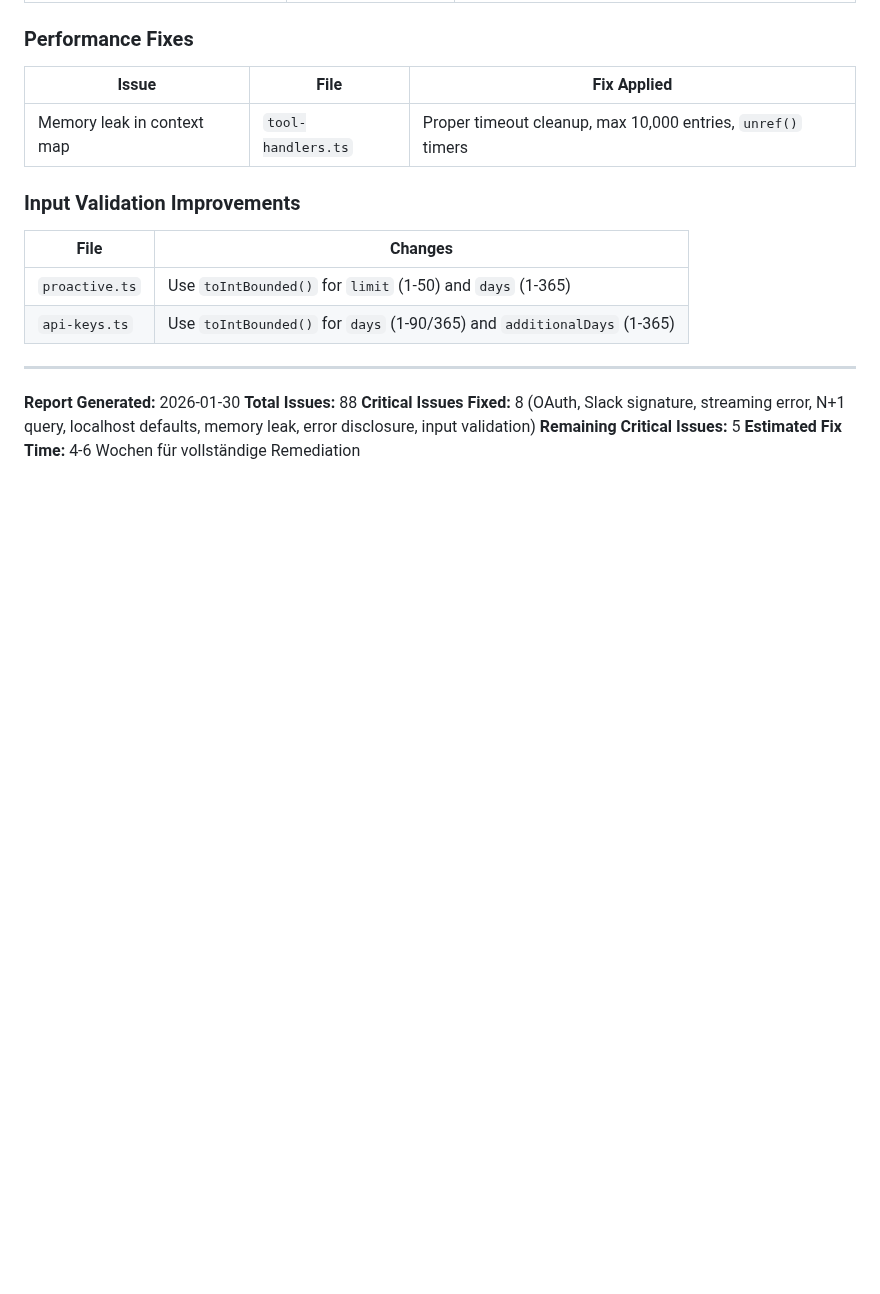
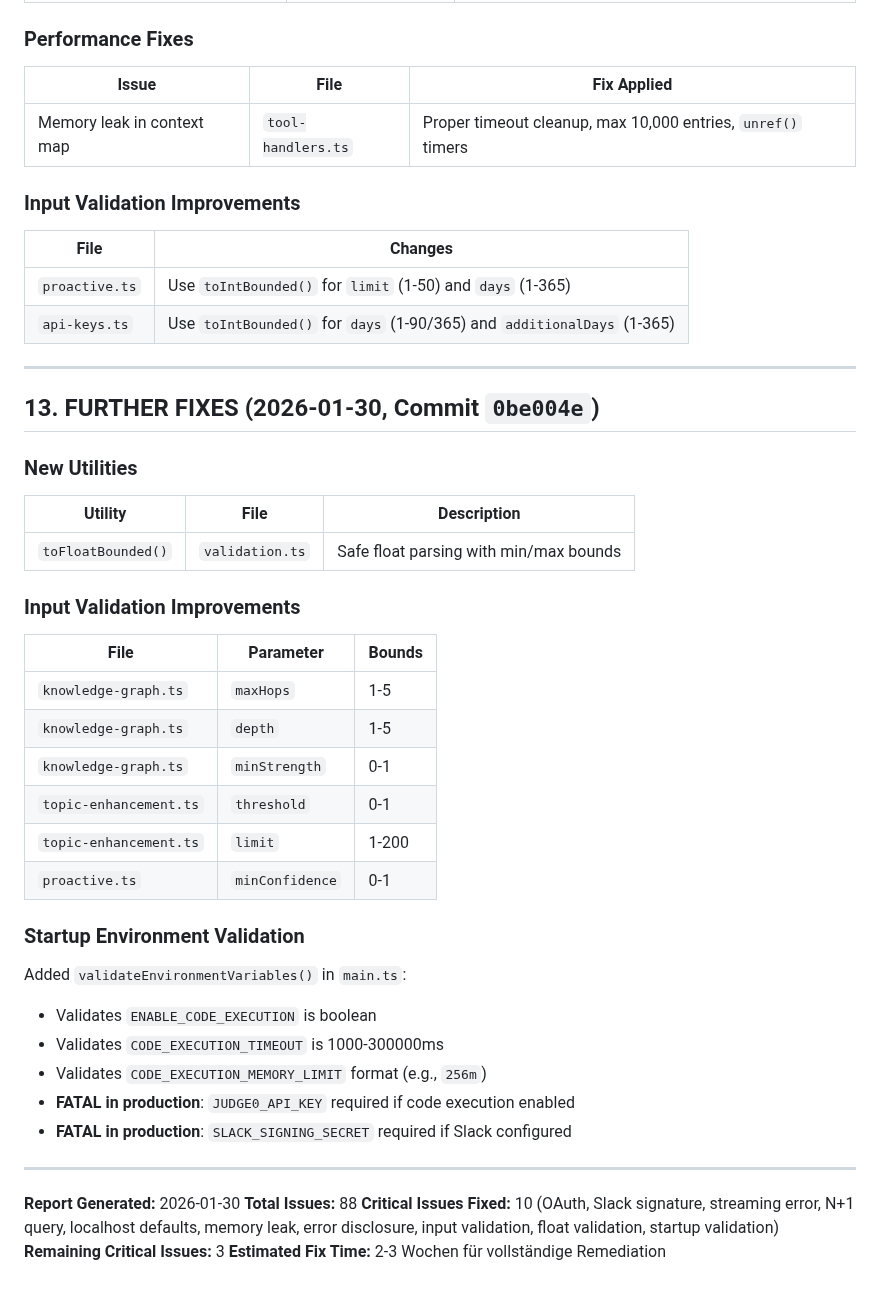
Before and after one commit to zensation-ai/zenai, a Markdown page: CODE_QUALITY_AUDIT_2026-01-30.md, the part around the change. GitHub-like rendering; blank space fills up the shorter version.

Commit message:
docs: Update audit report with latest fixes
- Document toFloatBounded utility
- Document input validation improvements for 6 parameters
- Document startup environment validation
- Update fix count: 10 of 13 critical issues fixed
- Remaining: 3 critical issues

https://claude.ai/code/session_0183U4tFP4WfVZJPrAWkuQkD

```diff
--- a/CODE_QUALITY_AUDIT_2026-01-30.md
+++ b/CODE_QUALITY_AUDIT_2026-01-30.md
@@ -562,8 +562,38 @@ After deeper analysis, the SQL injection patterns flagged in the initial audit a
 
 ---
 
+## 13. FURTHER FIXES (2026-01-30, Commit `0be004e`)
+
+### New Utilities
+
+| Utility | File | Description |
+|---------|------|-------------|
+| `toFloatBounded()` | `validation.ts` | Safe float parsing with min/max bounds |
+
+### Input Validation Improvements
+
+| File | Parameter | Bounds |
+|------|-----------|--------|
+| `knowledge-graph.ts` | `maxHops` | 1-5 |
+| `knowledge-graph.ts` | `depth` | 1-5 |
+| `knowledge-graph.ts` | `minStrength` | 0-1 |
+| `topic-enhancement.ts` | `threshold` | 0-1 |
+| `topic-enhancement.ts` | `limit` | 1-200 |
+| `proactive.ts` | `minConfidence` | 0-1 |
+
+### Startup Environment Validation
+
+Added `validateEnvironmentVariables()` in `main.ts`:
+- Validates `ENABLE_CODE_EXECUTION` is boolean
+- Validates `CODE_EXECUTION_TIMEOUT` is 1000-300000ms
+- Validates `CODE_EXECUTION_MEMORY_LIMIT` format (e.g., `256m`)
+- **FATAL in production**: `JUDGE0_API_KEY` required if code execution enabled
+- **FATAL in production**: `SLACK_SIGNING_SECRET` required if Slack configured
+
+---
+
 **Report Generated:** 2026-01-30
 **Total Issues:** 88
-**Critical Issues Fixed:** 8 (OAuth, Slack signature, streaming error, N+1 query, localhost defaults, memory leak, error disclosure, input validation)
-**Remaining Critical Issues:** 5
-**Estimated Fix Time:** 4-6 Wochen für vollständige Remediation
+**Critical Issues Fixed:** 10 (OAuth, Slack signature, streaming error, N+1 query, localhost defaults, memory leak, error disclosure, input validation, float validation, startup validation)
+**Remaining Critical Issues:** 3
+**Estimated Fix Time:** 2-3 Wochen für vollständige Remediation
```
